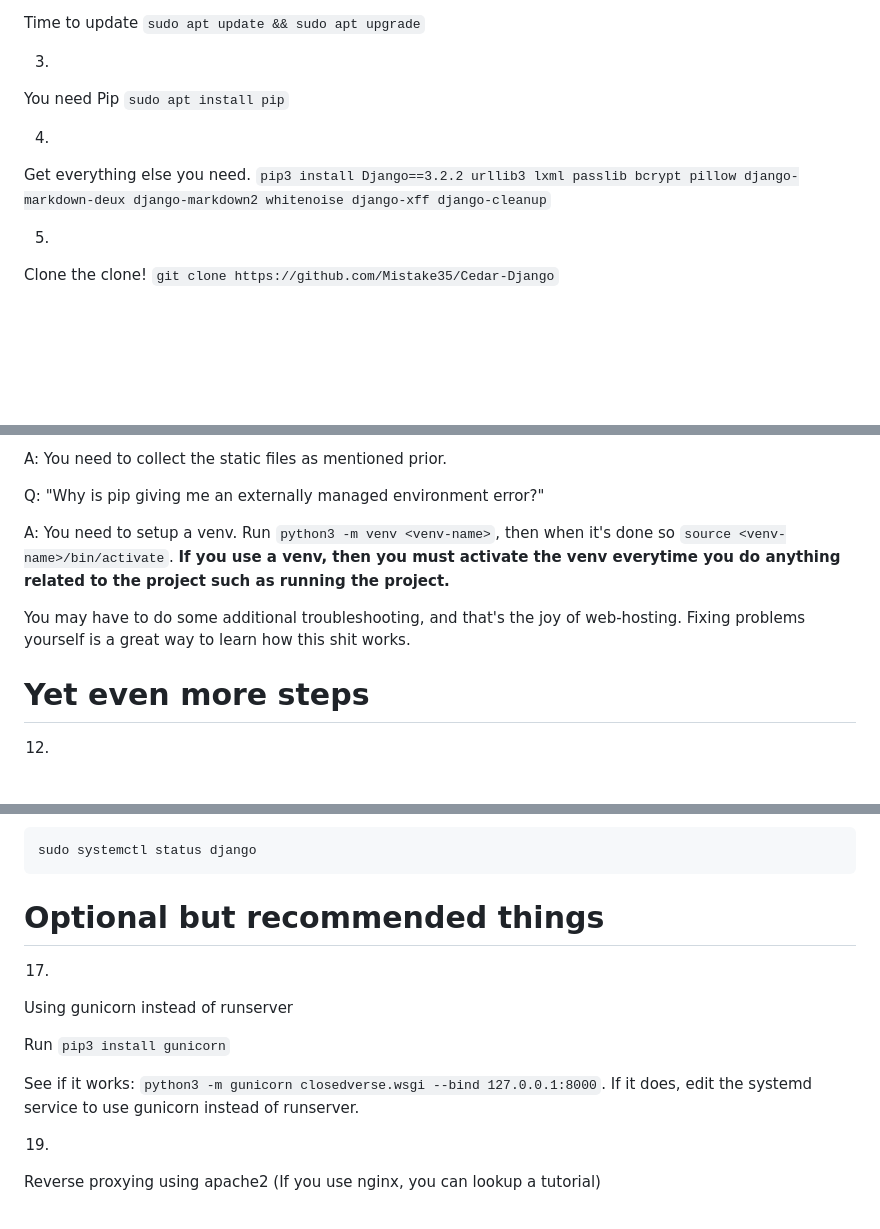
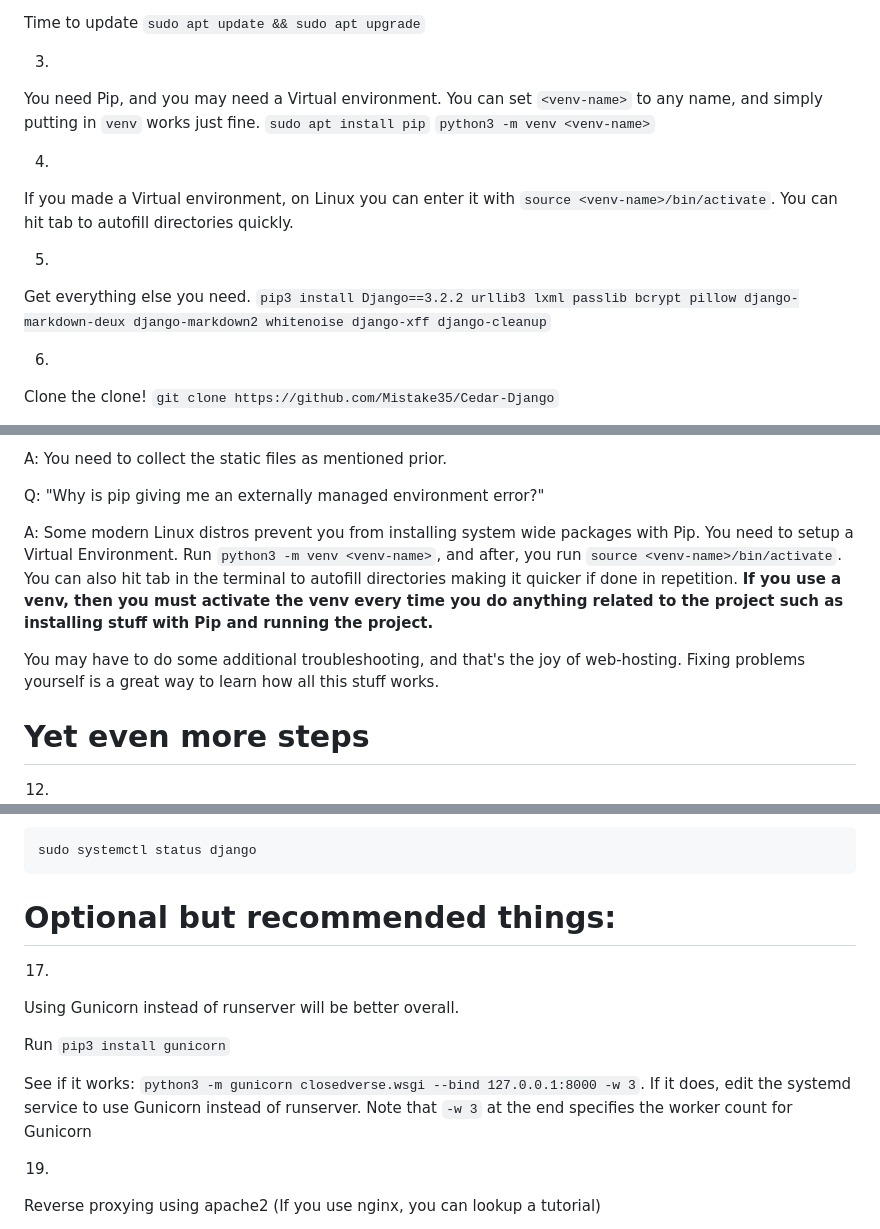
Before and after one commit to Mistake35/Cedar-Django, a Markdown page: README.md, 3 parts joined by grey strips. GitHub-like rendering; blank space fills up the shorter version.

Commit message:
Update README.md
Some touch ups to README.md

````diff
--- a/README.md
+++ b/README.md
@@ -68,14 +68,17 @@ Time to update
 `sudo apt update && sudo apt upgrade`
 
 3.
-You need Pip
-`sudo apt install pip`
+You need Pip, and you may need a Virtual environment. You can set `<venv-name>` to any name, and simply putting in `venv` works just fine.
+`sudo apt install pip` `python3 -m venv <venv-name>`
 
 4.
+If you made a Virtual environment, on Linux you can enter it with `source <venv-name>/bin/activate`. You can hit tab to autofill directories quickly.
+
+5.
 Get everything else you need.
 `pip3 install Django==3.2.2 urllib3 lxml passlib bcrypt pillow django-markdown-deux django-markdown2 whitenoise django-xff django-cleanup`
 
-5.
+6.
 Clone the clone!
 `git clone https://github.com/Mistake35/Cedar-Django`
 
@@ -125,10 +128,10 @@ A: You need to collect the static files as mentioned prior.
 
 Q: "Why is pip giving me an externally managed environment error?"
 
-A: You need to setup a venv. Run `python3 -m venv <venv-name>`, then when it's done so `source <venv-name>/bin/activate`. **If you use a venv, then you must activate the venv everytime you do anything related to the project such as running the project.**
+A: Some modern Linux distros prevent you from installing system wide packages with Pip. You need to setup a Virtual Environment. Run `python3 -m venv <venv-name>`, and after, you run `source <venv-name>/bin/activate`. You can also hit tab in the terminal to autofill directories making it quicker if done in repetition. **If you use a venv, then you must activate the venv every time you do anything related to the project such as installing stuff with Pip and running the project.**
 
 You may have to do some additional troubleshooting, and that's the joy of web-hosting.
-Fixing problems yourself is a great way to learn how this shit works.
+Fixing problems yourself is a great way to learn how all this stuff works.
 
 # Yet even more steps
 
@@ -173,14 +176,15 @@ Make sure it works too!
 ```
 sudo systemctl status django
 ```
-# Optional but recommended things
+# Optional but recommended things:
 
 17.
-Using gunicorn instead of runserver
+Using Gunicorn instead of runserver will be better overall.
 
 Run `pip3 install gunicorn`
 
-See if it works: `python3 -m gunicorn closedverse.wsgi --bind 127.0.0.1:8000`. If it does, edit the systemd service to use gunicorn instead of runserver.
+See if it works: `python3 -m gunicorn closedverse.wsgi --bind 127.0.0.1:8000 -w 3`. If it does, edit the systemd service to use Gunicorn instead of runserver.
+Note that `-w 3` at the end specifies the worker count for Gunicorn
 
 19.
 Reverse proxying using apache2 (If you use nginx, you can lookup a tutorial)
````
Also changed, not shown: other parts of README.md (+1 -1 lines).
